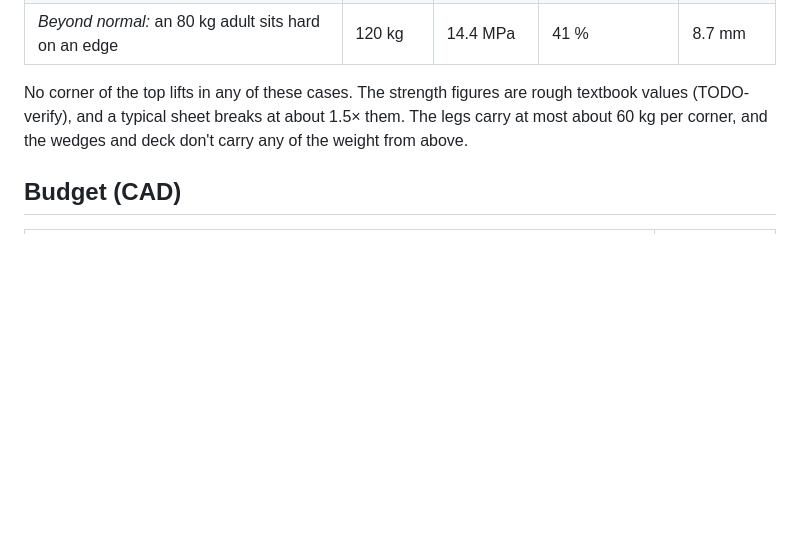
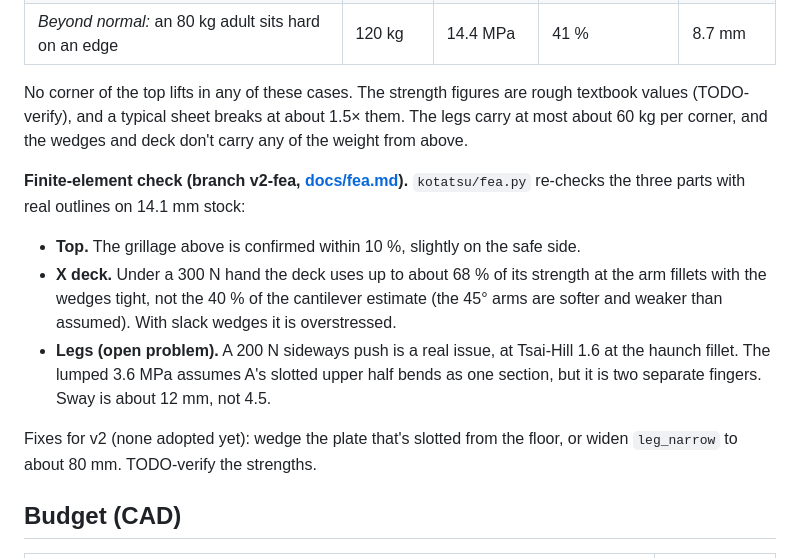
Before and after one commit to cv/kotatsu, a Markdown page: PLAN.md, the part around the change. GitHub-like rendering; blank space fills up the shorter version.

Commit message:
PLAN: point the strength section at docs/fea.md (deck margin lower, legs an open v2 problem)

```diff
--- a/PLAN.md
+++ b/PLAN.md
@@ -122,6 +122,20 @@ No corner of the top lifts in any of these cases. The strength figures are rough
 (TODO-verify), and a typical sheet breaks at about 1.5× them. The legs carry at most about 60 kg per
 corner, and the wedges and deck don't carry any of the weight from above.
 
+**Finite-element check (branch v2-fea, [docs/fea.md](docs/fea.md)).** `kotatsu/fea.py` re-checks the
+three parts with real outlines on 14.1 mm stock:
+- **Top.** The grillage above is confirmed within 10 %, slightly on the safe side.
+- **X deck.** Under a 300 N hand the deck uses up to about 68 % of its strength at the arm fillets with the
+  wedges tight, not the 40 % of the cantilever estimate (the 45° arms are softer and weaker than assumed). With
+  slack wedges it is overstressed.
+- **Legs (open problem).** A 200 N sideways push is a real issue, at Tsai-Hill 1.6 at the haunch fillet. The
+  lumped 3.6 MPa assumes A's slotted upper half bends as one section, but it is two separate fingers.
+  Sway is about 12 mm, not 4.5.
+
+Fixes for v2 (none adopted yet): wedge the plate that's slotted from the floor, or widen `leg_narrow` to about
+80 mm. TODO-verify the strengths.
+
+
 ## Budget (CAD)
 
 | Item | Cost |
```
